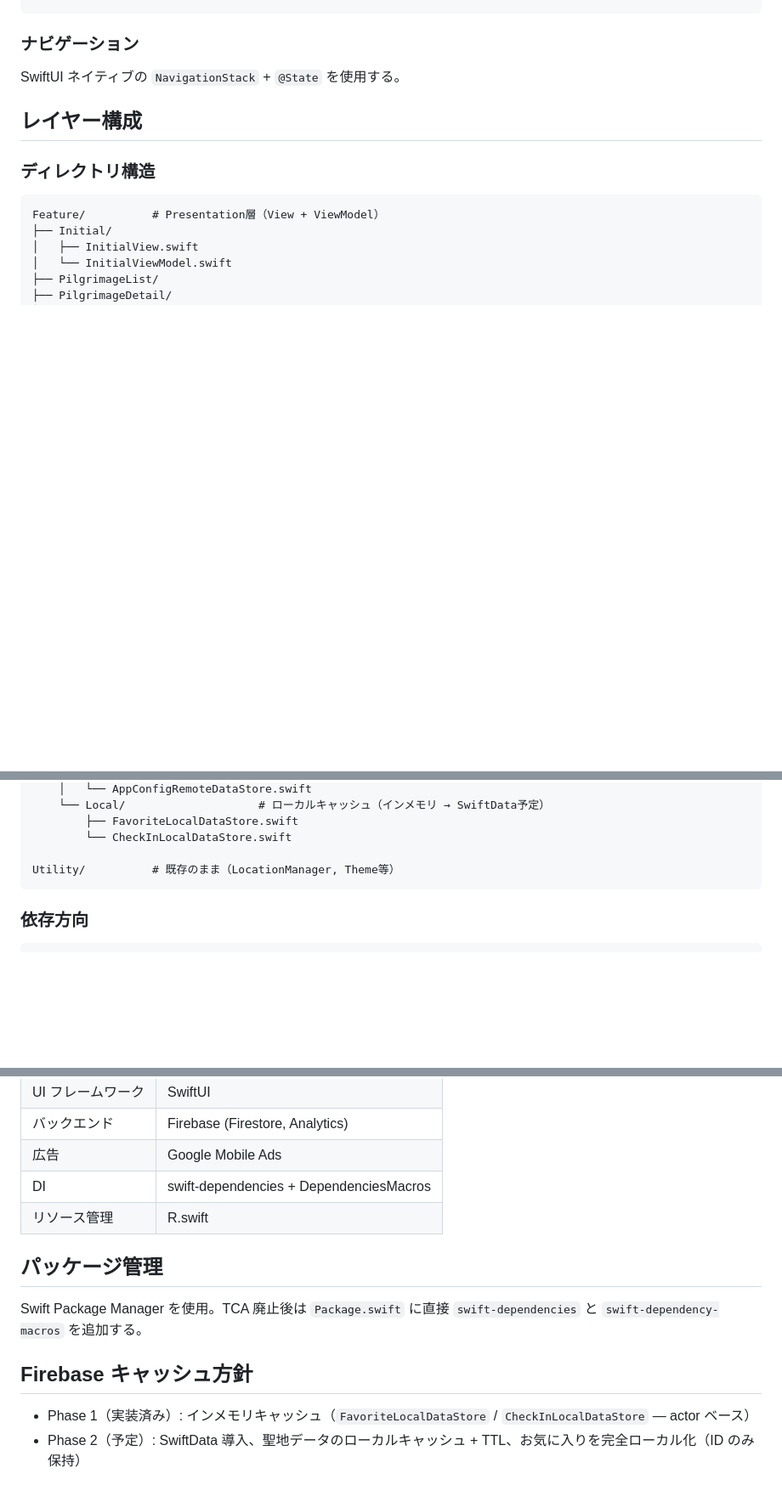
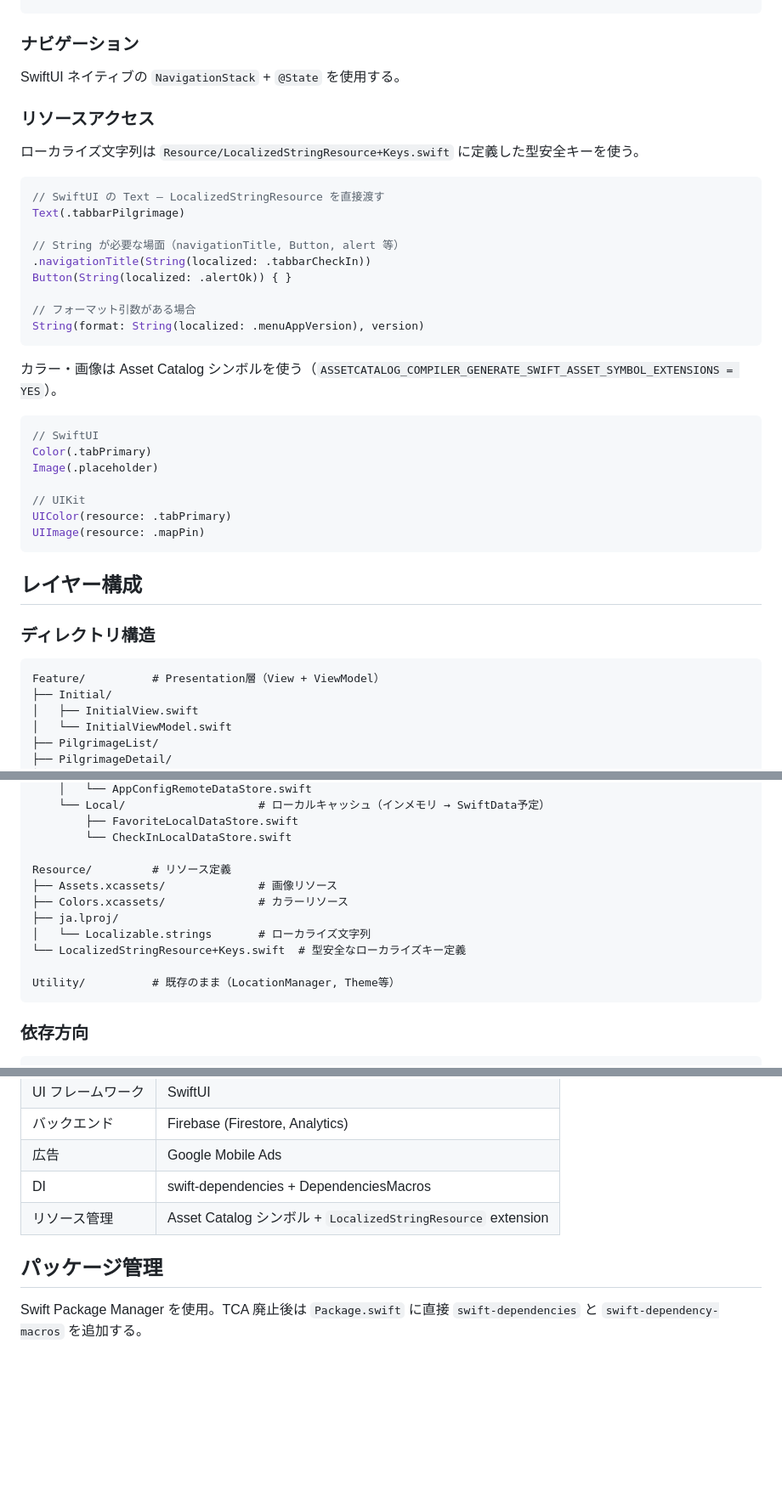
Before and after one commit to KaitoKudou/nogizaka-pilgrimage, a Markdown page: CLAUDE.md, 3 parts joined by grey strips. Shown at 85% size. GitHub-like rendering; blank space fills up the shorter version.

Commit message:
CLAUDE.mdをR.swift廃止に合わせて更新
- リソースアクセスの書き方セクションを追加
- ディレクトリ構造にResource/を追加
- 技術スタックのリソース管理をAsset Catalogシンボル + LocalizedStringResourceに更新
- 廃止したものセクション・Firebaseキャッシュ方針セクションを削除

Co-Authored-By: Claude Opus 4.6 <noreply@anthropic.com>

````diff
--- a/CLAUDE.md
+++ b/CLAUDE.md
@@ -64,6 +58,34 @@ extension SomeClient: DependencyKey {
 
 SwiftUI ネイティブの `NavigationStack` + `@State` を使用する。
 
+### リソースアクセス
+
+ローカライズ文字列は `Resource/LocalizedStringResource+Keys.swift` に定義した型安全キーを使う。
+
+```swift
+// SwiftUI の Text — LocalizedStringResource を直接渡す
+Text(.tabbarPilgrimage)
+
+// String が必要な場面（navigationTitle, Button, alert 等）
+.navigationTitle(String(localized: .tabbarCheckIn))
+Button(String(localized: .alertOk)) { }
+
+// フォーマット引数がある場合
+String(format: String(localized: .menuAppVersion), version)
+```
+
+カラー・画像は Asset Catalog シンボルを使う（`ASSETCATALOG_COMPILER_GENERATE_SWIFT_ASSET_SYMBOL_EXTENSIONS = YES`）。
+
+```swift
+// SwiftUI
+Color(.tabPrimary)
+Image(.placeholder)
+
+// UIKit
+UIColor(resource: .tabPrimary)
+UIImage(resource: .mapPin)
+```
+
 ## レイヤー構成
 
 ### ディレクトリ構造
@@ -108,6 +130,13 @@ Data/             # Data層（Repository実装・DataStore）
         ├── FavoriteLocalDataStore.swift
         └── CheckInLocalDataStore.swift
 
+Resource/         # リソース定義
+├── Assets.xcassets/              # 画像リソース
+├── Colors.xcassets/              # カラーリソース
+├── ja.lproj/
+│   └── Localizable.strings       # ローカライズ文字列
+└── LocalizedStringResource+Keys.swift  # 型安全なローカライズキー定義
+
 Utility/          # 既存のまま（LocationManager, Theme等）
 ```
 
@@ -141,13 +170,8 @@ Feature → Domain → Data
 | バックエンド | Firebase (Firestore, Analytics) |
 | 広告 | Google Mobile Ads |
 | DI | swift-dependencies + DependenciesMacros |
-| リソース管理 | R.swift |
+| リソース管理 | Asset Catalog シンボル + `LocalizedStringResource` extension |
 
 ## パッケージ管理
 
 Swift Package Manager を使用。TCA 廃止後は `Package.swift` に直接 `swift-dependencies` と `swift-dependency-macros` を追加する。
-
-## Firebase キャッシュ方針
-
-- Phase 1（実装済み）: インメモリキャッシュ（`FavoriteLocalDataStore` / `CheckInLocalDataStore` — actor ベース）
-- Phase 2（予定）: SwiftData 導入、聖地データのローカルキャッシュ + TTL、お気に入りを完全ローカル化（ID のみ保持）
````
Also changed, not shown: other parts of CLAUDE.md (+0 -6 lines).
